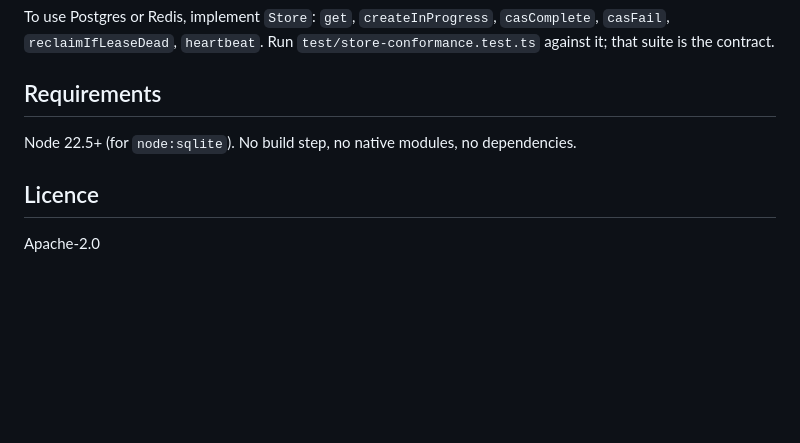
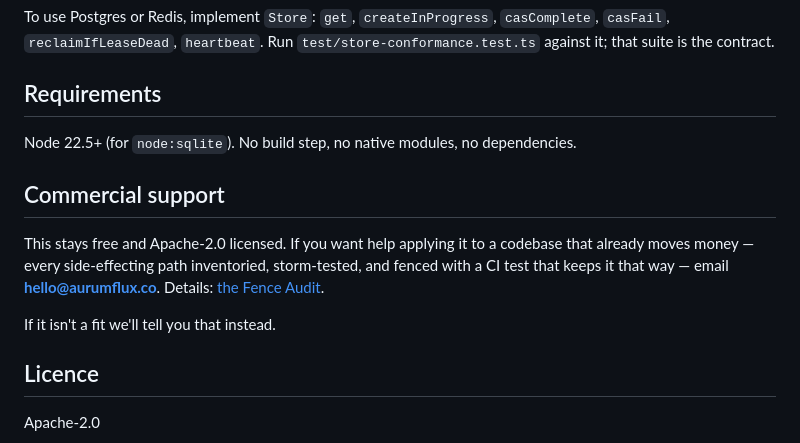
Before and after one commit to aurumflux20/once-kernel-ts, a Markdown page: README.md, the part around the change. Rendered like a GitHub page; blank space fills up the shorter version.

Commit message:
README: add a route from the library to commercial support
Anyone who adopts this had no way of knowing we do fixed-scope audits. No
prices in the README on purpose -- a conversation converts better than a
number, and the fit needs establishing first.

Co-Authored-By: Claude Opus 5 <noreply@anthropic.com>

```diff
--- a/README.md
+++ b/README.md
@@ -139,6 +139,16 @@ To use Postgres or Redis, implement `Store`: `get`, `createInProgress`,
 
 Node 22.5+ (for `node:sqlite`). No build step, no native modules, no dependencies.
 
+## Commercial support
+
+This stays free and Apache-2.0 licensed. If you want help applying it to a
+codebase that already moves money — every side-effecting path inventoried,
+storm-tested, and fenced with a CI test that keeps it that way — email
+**hello@aurumflux.co**. Details:
+[the Fence Audit](https://github.com/aurumflux20/effectfence/blob/main/SUPPORT.md).
+
+If it isn't a fit we'll tell you that instead.
+
 ## Licence
 
 Apache-2.0
```
